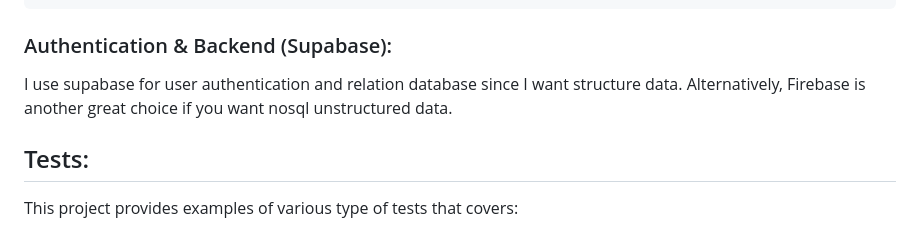
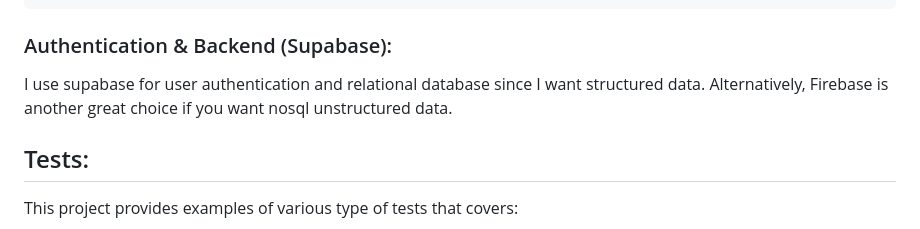
Before and after one commit to chrisweihu/OfflineFirstInspection, a Markdown page: README.md, the part around the change. Drawn GitHub-style.

Commit message:
Fix grammar in README authentication section
Corrected spelling and grammatical errors in the README.

```diff
--- a/README.md
+++ b/README.md
@@ -83,7 +83,7 @@ Map<String, dynamic> toJson() => _$InspectionFormDtoToJson(this);
 
 ### Authentication & Backend (Supabase):
 
-I use supabase for user authentication and relation database since I want structure data. Alternatively, Firebase is another great choice if you want nosql unstructured data.
+I use supabase for user authentication and relational database since I want structured data. Alternatively, Firebase is another great choice if you want nosql unstructured data.
 
 ## Tests:
 
```
